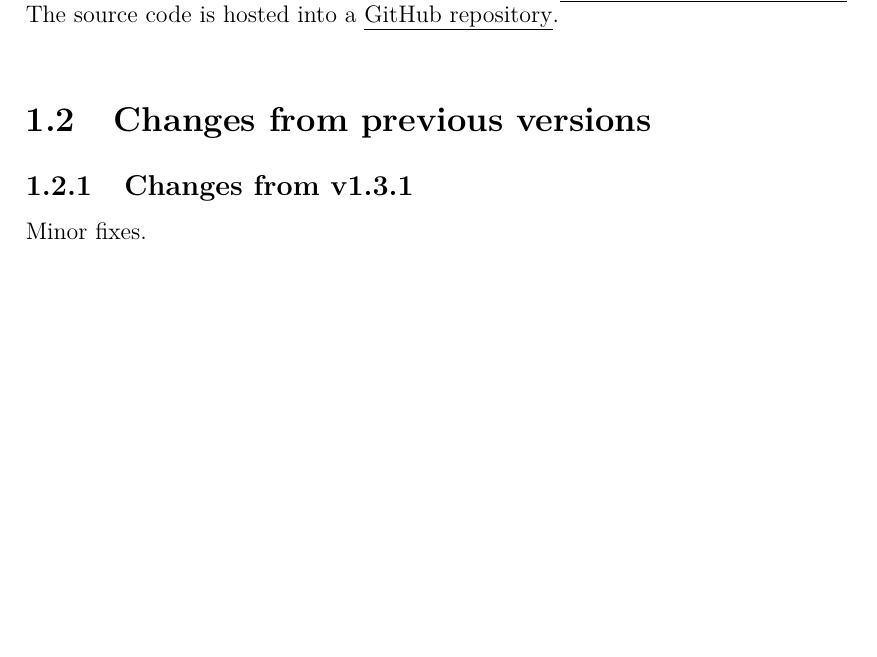
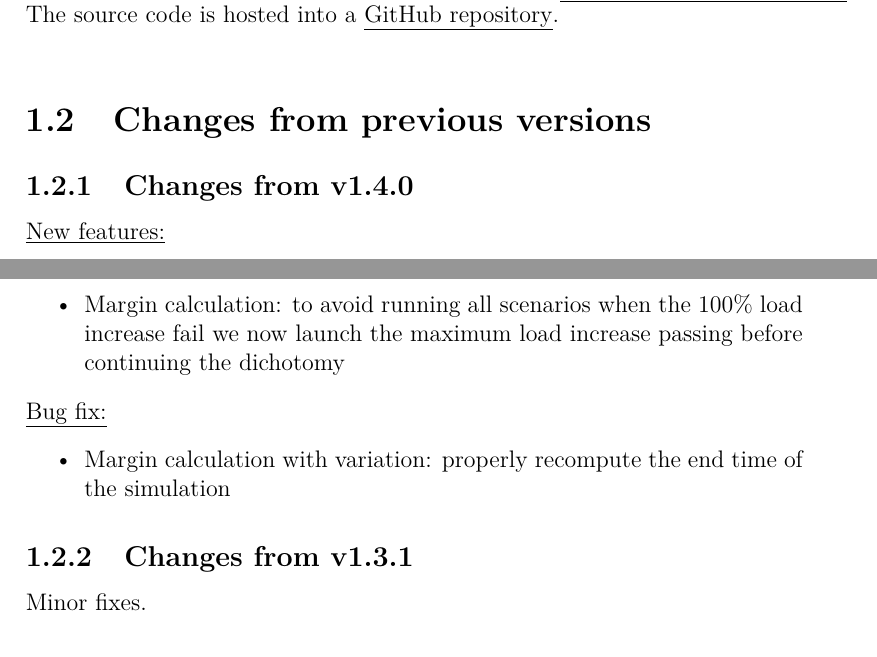
Before and after one commit to dynawo/dynawo-algorithms, a LaTeX document (documentation/introduction/introduction.tex): part of page 3 of 4 before the commit and two parts of pages 3 and 4 of 4 after it, the two joined at a grey line, cut so that both start at the same text, the shorter picture padded with empty space. Compiled offline with pdfLaTeX.

```diff
--- a/documentation/introduction/introduction.tex
+++ b/documentation/introduction/introduction.tex
@@ -40,6 +40,18 @@
 
 \section{Changes from previous versions}
 
+\subsection{Changes from v1.4.0}
+
+\underline{New features:}
+\begin{itemize}
+\item Margin calculation: to avoid running all scenarios when the 100\% load increase fail we now launch the maximum load increase passing before continuing the dichotomy
+\end{itemize}
+
+\underline{Bug fix:}
+\begin{itemize}
+\item Margin calculation with variation: properly recompute the end time of the simulation
+\end{itemize}
+
 \subsection{Changes from v1.3.1}
 Minor fixes.
 
```
Also changed, not shown: documentation/installation/installation.tex (+1 -1 lines), README.md, documentation/README.md, documentation/introduction/introduction.tex (2 more changed lines).
